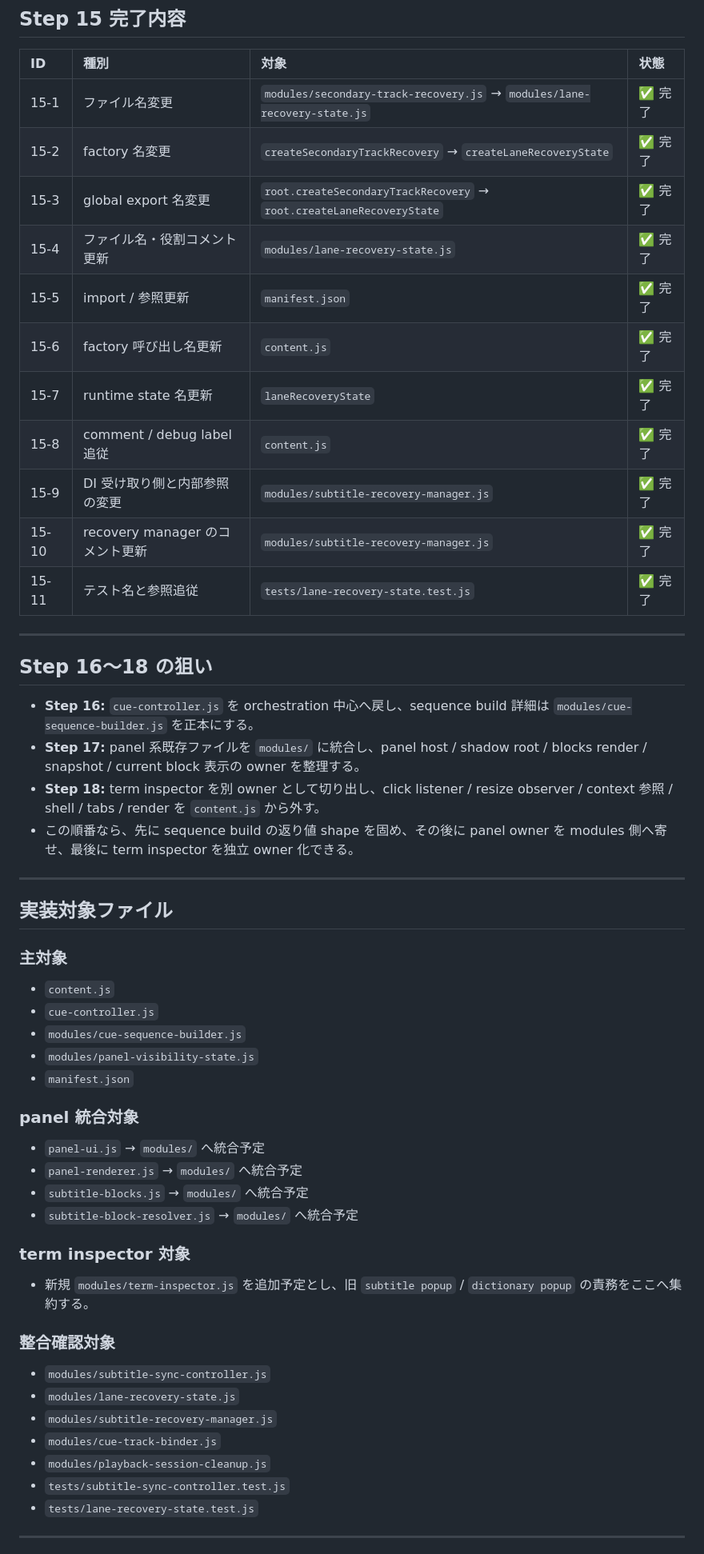
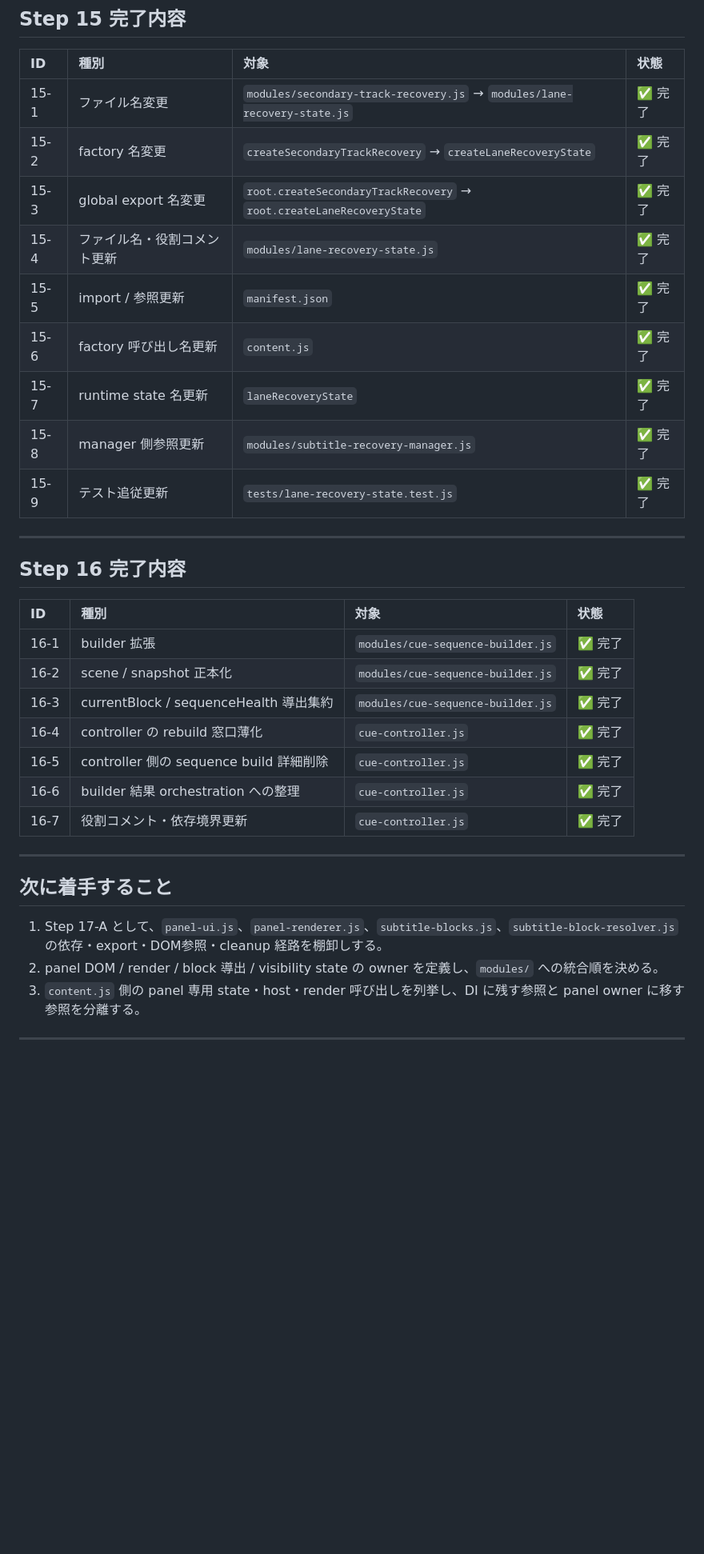
Before and after one commit to a-san-un/apple-tv-bilingual, a Markdown page: docs/Bugfix/Bugfix マスタープラン.md, the part around one of its changes. Shown at 80% size. Rendered like a GitHub page; blank space fills up the shorter version.

Commit message:
docs: Bugfix マスタープランと実装シートを更新し、Step 16の内容を反映する

```diff
--- a/docs/Bugfix/Bugfix マスタープラン.md
+++ b/docs/Bugfix/Bugfix マスタープラン.md
@@ -153,59 +156,37 @@
 
 | ID | 種別 | 対象 | 状態 |
 | :-- | :-- | :-- | :-- |
-| 15-1 | ファイル名変更 | `modules/secondary-track-recovery.js` → `modules/lane-recovery-state.js` | ✅ 完了  |
-| 15-2 | factory 名変更 | `createSecondaryTrackRecovery` → `createLaneRecoveryState` | ✅ 完了  |
-| 15-3 | global export 名変更 | `root.createSecondaryTrackRecovery` → `root.createLaneRecoveryState` | ✅ 完了  |
-| 15-4 | ファイル名・役割コメント更新 | `modules/lane-recovery-state.js` | ✅ 完了  |
-| 15-5 | import / 参照更新 | `manifest.json` | ✅ 完了  |
-| 15-6 | factory 呼び出し名更新 | `content.js` | ✅ 完了  |
-| 15-7 | runtime state 名更新 | `laneRecoveryState` | ✅ 完了  |
-| 15-8 | comment / debug label 追従 | `content.js` | ✅ 完了  |
-| 15-9 | DI 受け取り側と内部参照の変更 | `modules/subtitle-recovery-manager.js` | ✅ 完了  |
-| 15-10 | recovery manager のコメント更新 | `modules/subtitle-recovery-manager.js` | ✅ 完了  |
-| 15-11 | テスト名と参照追従 | `tests/lane-recovery-state.test.js` | ✅ 完了  |
+| 15-1 | ファイル名変更 | `modules/secondary-track-recovery.js` → `modules/lane-recovery-state.js` | ✅ 完了 |
+| 15-2 | factory 名変更 | `createSecondaryTrackRecovery` → `createLaneRecoveryState` | ✅ 完了 |
+| 15-3 | global export 名変更 | `root.createSecondaryTrackRecovery` → `root.createLaneRecoveryState` | ✅ 完了 |
+| 15-4 | ファイル名・役割コメント更新 | `modules/lane-recovery-state.js` | ✅ 完了 |
+| 15-5 | import / 参照更新 | `manifest.json` | ✅ 完了 |
+| 15-6 | factory 呼び出し名更新 | `content.js` | ✅ 完了 |
+| 15-7 | runtime state 名更新 | `laneRecoveryState` | ✅ 完了 |
+| 15-8 | manager 側参照更新 | `modules/subtitle-recovery-manager.js` | ✅ 完了 |
+| 15-9 | テスト追従更新 | `tests/lane-recovery-state.test.js` | ✅ 完了 |
 
 ***
 
-## Step 16〜18 の狙い
+## Step 16 完了内容
 
-- **Step 16:** `cue-controller.js` を orchestration 中心へ戻し、sequence build 詳細は `modules/cue-sequence-builder.js` を正本にする。
-- **Step 17:** panel 系既存ファイルを `modules/` に統合し、panel host / shadow root / blocks render / snapshot / current block 表示の owner を整理する。
-- **Step 18:** term inspector を別 owner として切り出し、click listener / resize observer / context 参照 / shell / tabs / render を `content.js` から外す。
-- この順番なら、先に sequence build の返り値 shape を固め、その後に panel owner を modules 側へ寄せ、最後に term inspector を独立 owner 化できる。
+| ID | 種別 | 対象 | 状態 |
+| :-- | :-- | :-- | :-- |
+| 16-1 | builder 拡張 | `modules/cue-sequence-builder.js` | ✅ 完了 |
+| 16-2 | scene / snapshot 正本化 | `modules/cue-sequence-builder.js` | ✅ 完了 |
+| 16-3 | currentBlock / sequenceHealth 導出集約 | `modules/cue-sequence-builder.js` | ✅ 完了 |
+| 16-4 | controller の rebuild 窓口薄化 | `cue-controller.js` | ✅ 完了 |
+| 16-5 | controller 側の sequence build 詳細削除 | `cue-controller.js` | ✅ 完了 |
+| 16-6 | builder 結果 orchestration への整理 | `cue-controller.js` | ✅ 完了 |
+| 16-7 | 役割コメント・依存境界更新 | `cue-controller.js` | ✅ 完了 |
 
 ***
 
-## 実装対象ファイル
+## 次に着手すること
 
-### 主対象
-
-- `content.js`
-- `cue-controller.js`
-- `modules/cue-sequence-builder.js`
-- `modules/panel-visibility-state.js`
-- `manifest.json`
-
-### panel 統合対象
-
-- `panel-ui.js` → `modules/` へ統合予定
-- `panel-renderer.js` → `modules/` へ統合予定
-- `subtitle-blocks.js` → `modules/` へ統合予定
-- `subtitle-block-resolver.js` → `modules/` へ統合予定
-
-### term inspector 対象
-
-- 新規 `modules/term-inspector.js` を追加予定とし、旧 `subtitle popup` / `dictionary popup` の責務をここへ集約する。
-
-### 整合確認対象
-
-- `modules/subtitle-sync-controller.js`
-- `modules/lane-recovery-state.js`
-- `modules/subtitle-recovery-manager.js`
-- `modules/cue-track-binder.js`
-- `modules/playback-session-cleanup.js`
-- `tests/subtitle-sync-controller.test.js`
-- `tests/lane-recovery-state.test.js`
+1. Step 17-A として、`panel-ui.js`、`panel-renderer.js`、`subtitle-blocks.js`、`subtitle-block-resolver.js` の依存・export・DOM参照・cleanup 経路を棚卸しする。
+2. panel DOM / render / block 導出 / visibility state の owner を定義し、`modules/` への統合順を決める。
+3. `content.js` 側の panel 専用 state・host・render 呼び出しを列挙し、DI に残す参照と panel owner に移す参照を分離する。
 
 ***
 
```
Also changed, not shown: other parts of docs/Bugfix/Bugfix マスタープラン.md (+29 -56 lines), docs/Bugfix/Bugfix 実装シート.md (+81 -116 lines).
